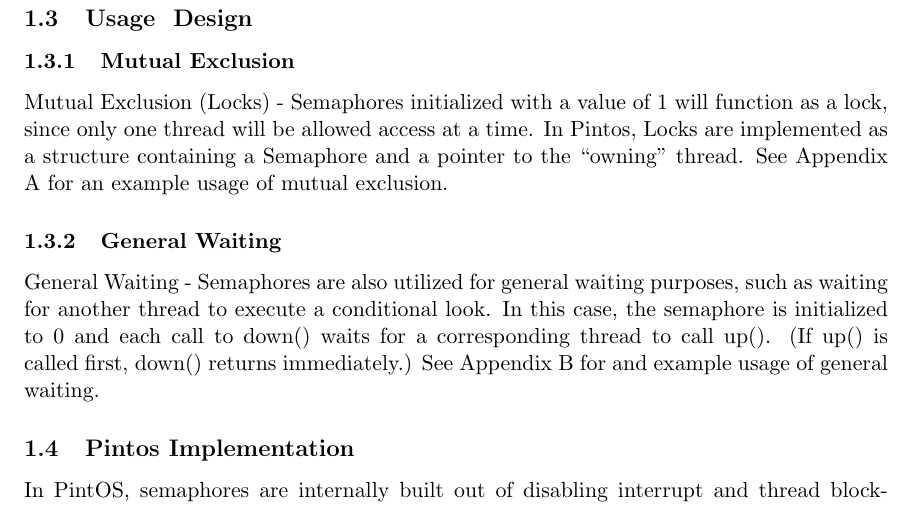
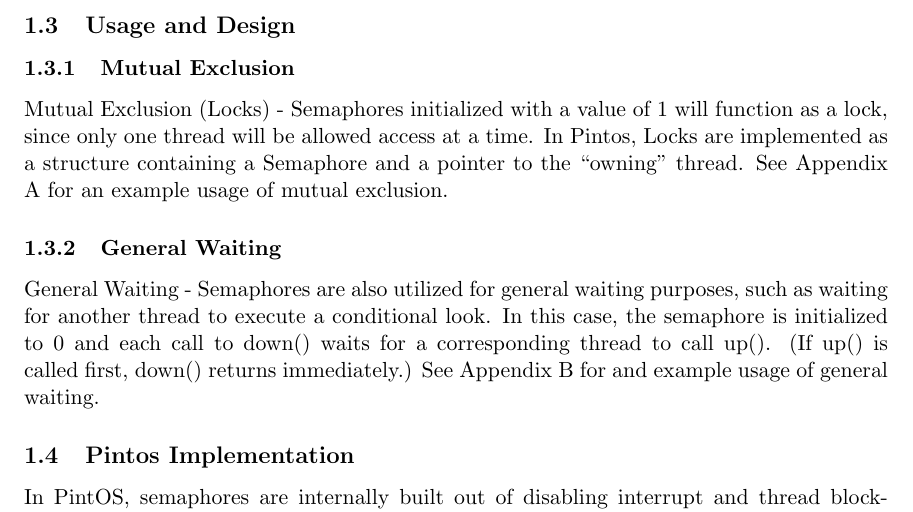
Before and after one commit to msl-os-cardinal-ucd-s17/Pintos-P1Prep, a LaTeX document (Cardinal_WS2_Semaphores.tex): part of page 2 of 7, cut so that both start at the same text. Compiled offline with pdfLaTeX.

Commit message:
Add files via upload

```diff
--- a/Cardinal_WS2_Semaphores.tex
+++ b/Cardinal_WS2_Semaphores.tex
@@ -36,7 +36,7 @@
 The init() function initializes a semaphore with the non-negative integer value. This value will control how many threads can down() the semaphore before a calling thread will need to block for access. For example, say a semaphore is initialized with a value of 2. When Thread 1 and Thread 2 call down(), the calls will return immediately because they decrement the count from 2-1 and 1-0 respectively. However, if Thread 3 calls down() before Thread 1 or Thread 2 call up(), it will be added to the waiting list and block until it is woken by a call to up(). In this way, A semaphore can be used to control access to the number of threads allowed to access a resource concurrently.
 
 
-\subsection{Usage & Design}
+\subsection{Usage and Design}
 
 \subsubsection{Mutual Exclusion}
 Mutual Exclusion (Locks) - Semaphores initialized with a value of 1 will function as a lock, since only one thread will be allowed access at a time. In Pintos, Locks are implemented as a structure containing a Semaphore and a pointer to the “owning” thread. See Appendix A for an example usage of mutual exclusion.
```
